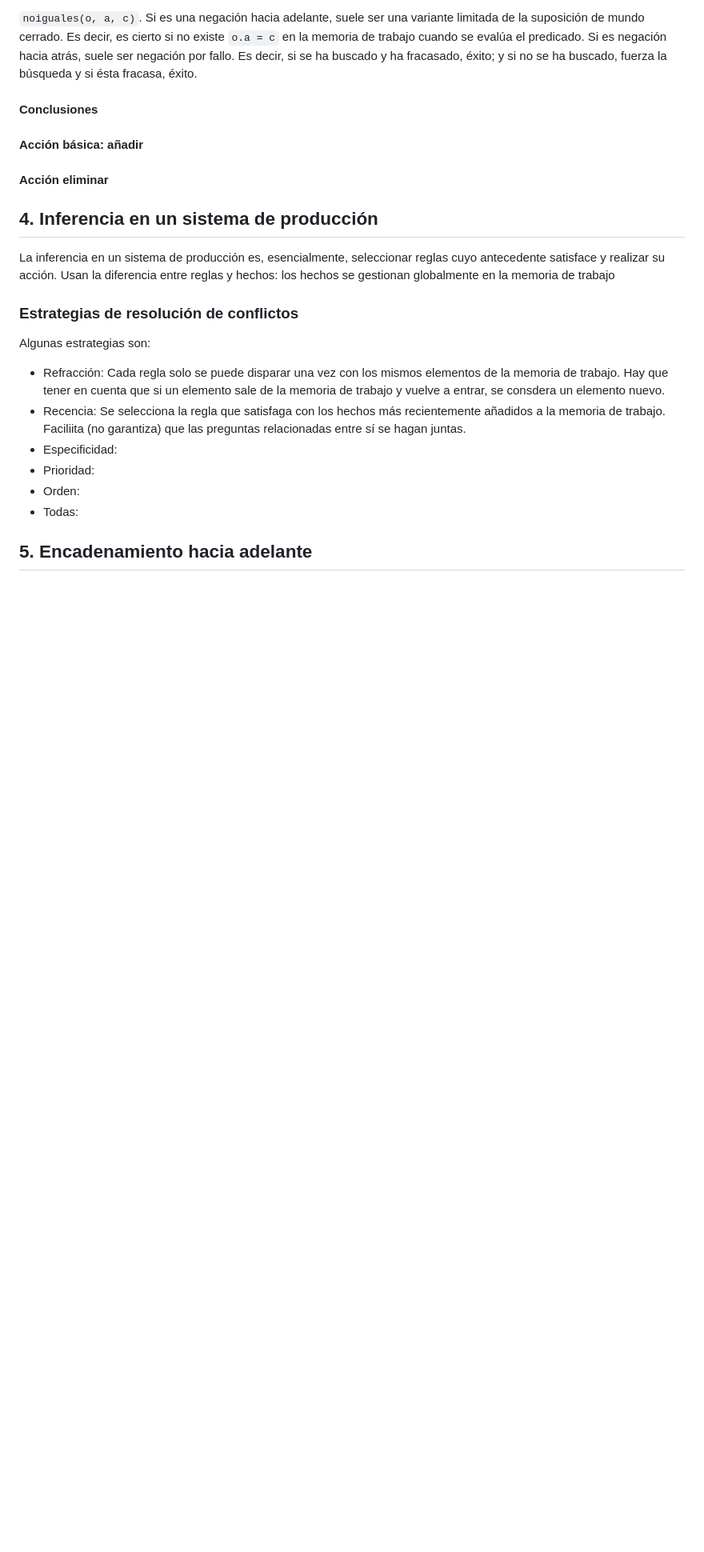
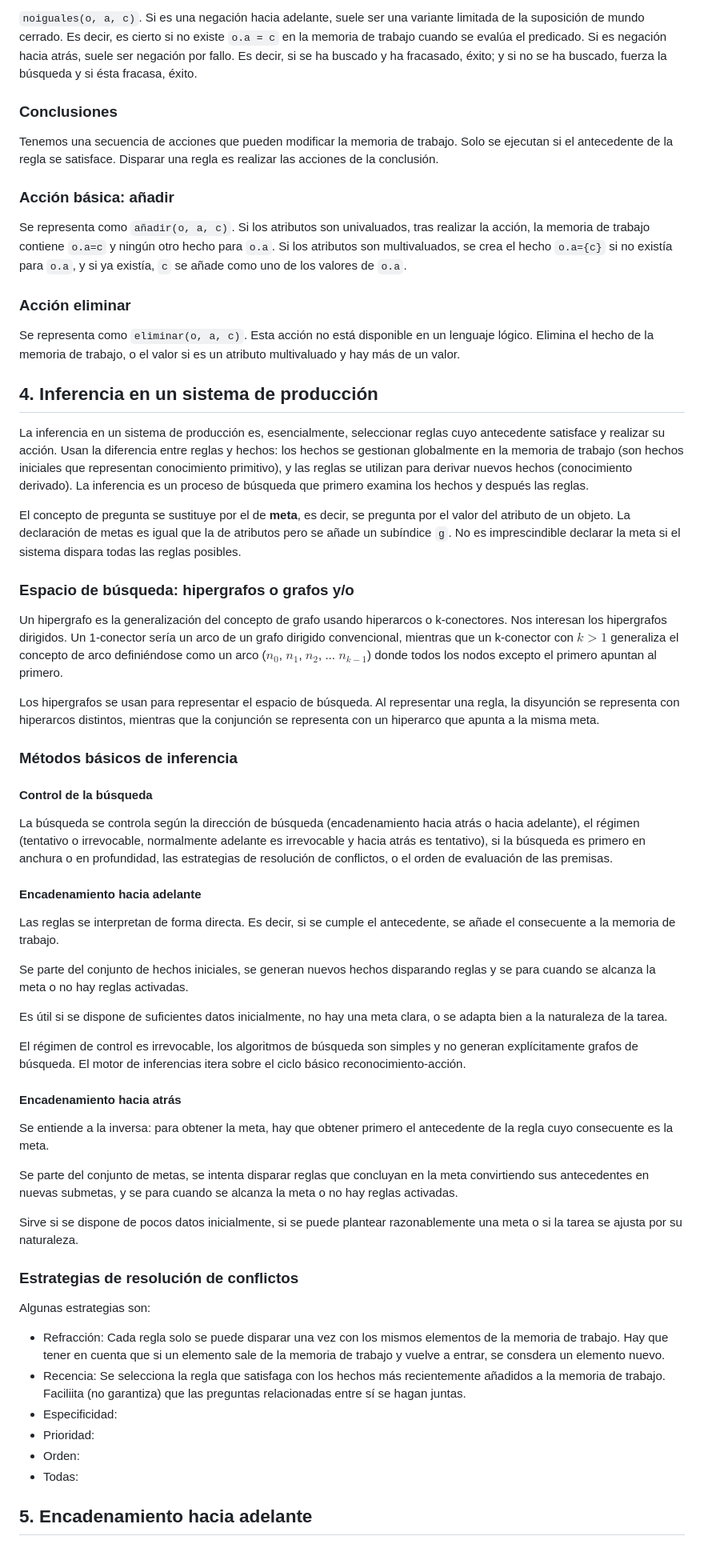
Before and after one commit to adrm/apuntes-cuarto, a Markdown page: ico/6_sisemas_basados_en_reglas.md, the part around the change printed below. Shown: that part at 80% size. Drawn GitHub-style; blank space fills up the shorter version.

Commit message:
ICO: Algo más de SBR

```diff
--- a/ico/6_sisemas_basados_en_reglas.md
+++ b/ico/6_sisemas_basados_en_reglas.md
@@ -108,13 +109,46 @@ A diferencia con la lógica, el predicado solo es cierto si se puede derivar el
 
 <!-- TODO Diapo 32 -->
 
-#### Conclusiones
-#### Acción básica: añadir
-#### Acción eliminar
-####
+### Conclusiones
+Tenemos una secuencia de acciones que pueden modificar la memoria de trabajo. Solo se ejecutan si el antecedente de la regla se satisface. Disparar una regla es realizar las acciones de la conclusión.
+
+### Acción básica: añadir
+Se representa como `añadir(o, a, c)`. Si los atributos son univaluados, tras realizar la acción, la memoria de trabajo contiene `o.a=c` y ningún otro hecho para `o.a`. Si los atributos son multivaluados, se crea el hecho `o.a={c}` si no existía para `o.a`, y si ya existía, `c` se añade como uno de los valores de `o.a`.
+
+### Acción eliminar
+Se representa como `eliminar(o, a, c)`. Esta acción no está disponible en un lenguaje lógico. Elimina el hecho de la memoria de trabajo, o el valor si es un atributo multivaluado y hay más de un valor.
 
 ## 4. Inferencia en un sistema de producción
-La inferencia en un sistema de producción es, esencialmente, seleccionar reglas cuyo antecedente satisface y realizar su acción. Usan la diferencia entre reglas y hechos: los hechos se gestionan globalmente en la memoria de trabajo
+La inferencia en un sistema de producción es, esencialmente, seleccionar reglas cuyo antecedente satisface y realizar su acción. Usan la diferencia entre reglas y hechos: los hechos se gestionan globalmente en la memoria de trabajo (son hechos iniciales que representan conocimiento primitivo), y las reglas se utilizan para derivar nuevos hechos (conocimiento derivado). La inferencia es un proceso de búsqueda que primero examina los hechos y después las reglas.
+
+El concepto de pregunta se sustituye por el de **meta**, es decir, se pregunta por el valor del atributo de un objeto. La declaración de metas es igual que la de atributos pero se añade un subíndice `g`. No es imprescindible declarar la meta si el sistema dispara todas las reglas posibles.
+
+### Espacio de búsqueda: hipergrafos o grafos y/o
+Un hipergrafo es la generalización del concepto de grafo usando hiperarcos o k-conectores. Nos interesan los hipergrafos dirigidos. Un 1-conector sería un arco de un grafo dirigido convencional, mientras que un k-conector con $k > 1$ generaliza el concepto de arco definiéndose como un arco ($n_0$, $n_1$, $n_2$, ... $n_{k-1}$) donde todos los nodos excepto el primero apuntan al primero.
+
+Los hipergrafos se usan para representar el espacio de búsqueda. Al representar una regla, la disyunción se representa con hiperarcos distintos, mientras que la conjunción se representa con un hiperarco que apunta a la misma meta.
+
+### Métodos básicos de inferencia
+#### Control de la búsqueda
+La búsqueda se controla según la dirección de búsqueda (encadenamiento hacia atrás o hacia adelante), el régimen (tentativo o irrevocable, normalmente adelante es irrevocable y hacia atrás es tentativo), si la búsqueda es primero en anchura o en profundidad, las estrategias de resolución de conflictos, o el orden de evaluación de las premisas.
+
+#### Encadenamiento hacia adelante
+Las reglas se interpretan de forma directa. Es decir, si se cumple el antecedente, se añade el consecuente a la memoria de trabajo.
+
+Se parte del conjunto de hechos iniciales, se generan nuevos hechos disparando reglas y se para cuando se alcanza la meta o no hay reglas activadas.
+
+Es útil si se dispone de suficientes datos inicialmente, no hay una meta clara, o se adapta bien a la naturaleza de la tarea.
+
+El régimen de control es irrevocable, los algoritmos de búsqueda son simples y no generan explícitamente grafos de búsqueda. El motor de inferencias itera sobre el ciclo básico reconocimiento-acción.
+
+<!-- Diapo 56 -->
+
+#### Encadenamiento hacia atrás
+Se entiende a la inversa: para obtener la meta, hay que obtener primero el antecedente de la regla cuyo consecuente es la meta.
+
+Se parte del conjunto de metas, se intenta disparar reglas que concluyan en la meta convirtiendo sus antecedentes en nuevas submetas, y se para cuando se alcanza la meta o no hay reglas activadas.
+
+Sirve si se dispone de pocos datos inicialmente, si se puede plantear razonablemente una meta o si la tarea se ajusta por su naturaleza.
 
 ### Estrategias de resolución de conflictos
 
```
Also changed, not shown: other parts of ico/6_sisemas_basados_en_reglas.md (+2 -1 lines), ico/img/bnf.png (added).
